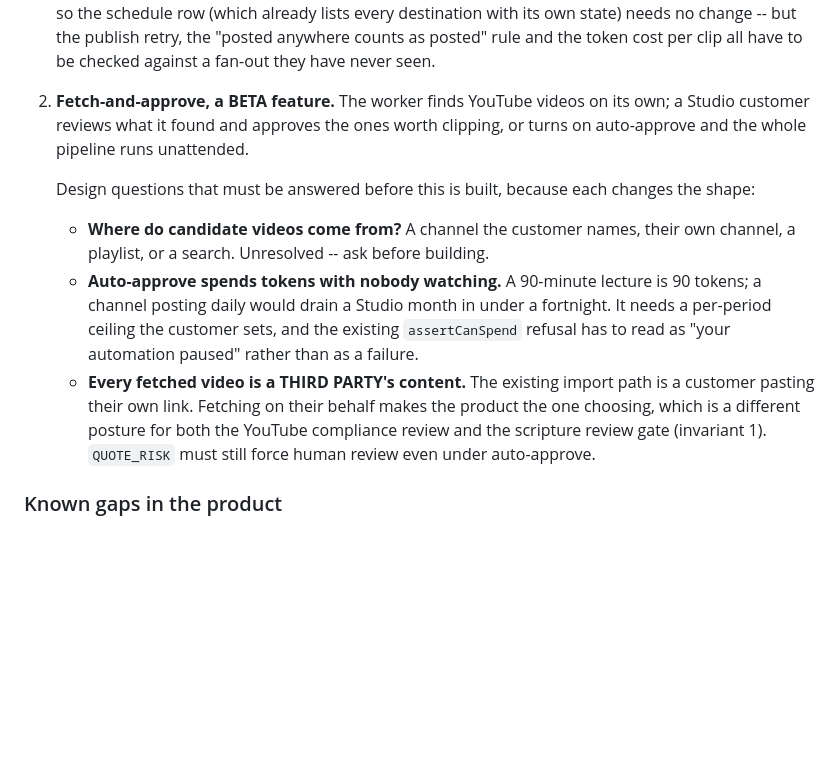
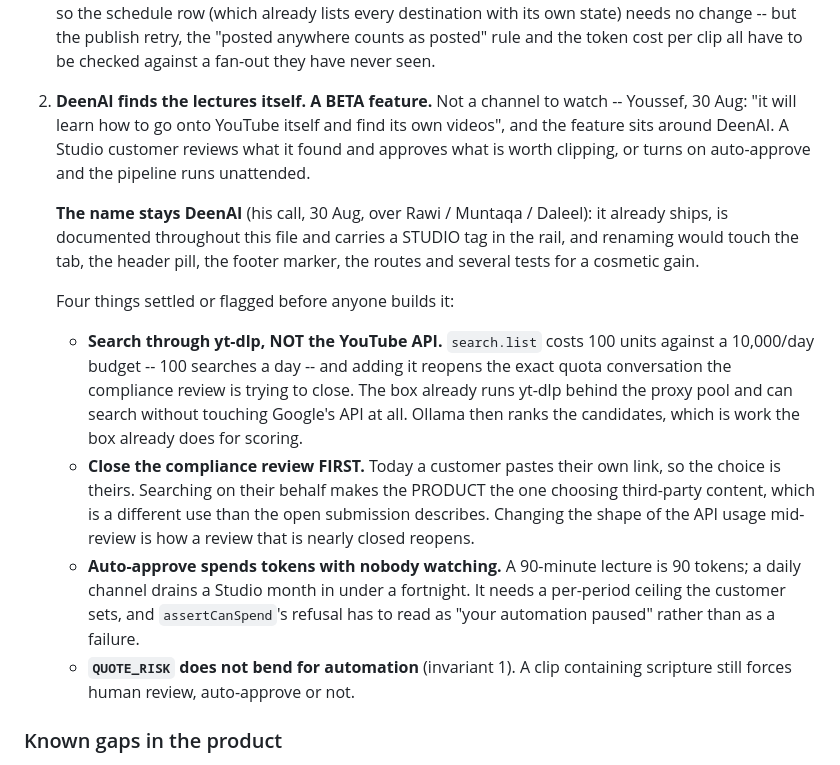
Before and after one commit to youssefchannaoui/Clip-agent-, a Markdown page: CLAUDE.md, the part around the change. Drawn GitHub-style; blank space fills up the shorter version.

Commit message:
DeenAI finds its own lectures, and keeps its name
Youssef clarified 30 Aug: not a channel to watch -- it goes onto YouTube and
finds its own videos, and the feature sits around DeenAI.

Two decisions recorded. The name stays DeenAI, over Rawi/Muntaqa/Daleel: it
already ships and renaming buys nothing but churn across the tab, the rail
tag, the routes and the tests.

And the search runs through yt-dlp, not the YouTube API. search.list costs
100 units against 10,000/day -- 100 searches a day -- and adding it reopens
the quota question the compliance review is trying to close. The box already
has yt-dlp behind the proxy pool and Ollama to rank what it finds.

The warning worth keeping: searching on a customer's behalf makes the PRODUCT
the one choosing third-party content, which is not what the open submission
describes. Close that review before changing the shape of the usage it
describes.

Docs only.

Co-Authored-By: Claude Opus 5 <noreply@anthropic.com>

```diff
--- a/CLAUDE.md
+++ b/CLAUDE.md
@@ -1286,26 +1286,35 @@ Two features, both Studio-only, in the order he asked for them.
    the "posted anywhere counts as posted" rule and the token cost per clip all
    have to be checked against a fan-out they have never seen.
 
-2. **Fetch-and-approve, a BETA feature.** The worker finds YouTube videos on
-   its own; a Studio customer reviews what it found and approves the ones
-   worth clipping, or turns on auto-approve and the whole pipeline runs
-   unattended.
+2. **DeenAI finds the lectures itself. A BETA feature.** Not a channel to
+   watch -- Youssef, 30 Aug: "it will learn how to go onto YouTube itself and
+   find its own videos", and the feature sits around DeenAI. A Studio customer
+   reviews what it found and approves what is worth clipping, or turns on
+   auto-approve and the pipeline runs unattended.
 
-   Design questions that must be answered before this is built, because each
-   changes the shape:
-   - **Where do candidate videos come from?** A channel the customer names,
-     their own channel, a playlist, or a search. Unresolved -- ask before
-     building.
+   **The name stays DeenAI** (his call, 30 Aug, over Rawi / Muntaqa / Daleel):
+   it already ships, is documented throughout this file and carries a STUDIO
+   tag in the rail, and renaming would touch the tab, the header pill, the
+   footer marker, the routes and several tests for a cosmetic gain.
+
+   Four things settled or flagged before anyone builds it:
+   - **Search through yt-dlp, NOT the YouTube API.** `search.list` costs 100
+     units against a 10,000/day budget -- 100 searches a day -- and adding it
+     reopens the exact quota conversation the compliance review is trying to
+     close. The box already runs yt-dlp behind the proxy pool and can search
+     without touching Google's API at all. Ollama then ranks the candidates,
+     which is work the box already does for scoring.
+   - **Close the compliance review FIRST.** Today a customer pastes their own
+     link, so the choice is theirs. Searching on their behalf makes the
+     PRODUCT the one choosing third-party content, which is a different use
+     than the open submission describes. Changing the shape of the API usage
+     mid-review is how a review that is nearly closed reopens.
    - **Auto-approve spends tokens with nobody watching.** A 90-minute lecture
-     is 90 tokens; a channel posting daily would drain a Studio month in under
-     a fortnight. It needs a per-period ceiling the customer sets, and the
-     existing `assertCanSpend` refusal has to read as "your automation paused"
-     rather than as a failure.
-   - **Every fetched video is a THIRD PARTY's content.** The existing import
-     path is a customer pasting their own link. Fetching on their behalf makes
-     the product the one choosing, which is a different posture for both the
-     YouTube compliance review and the scripture review gate (invariant 1).
-     `QUOTE_RISK` must still force human review even under auto-approve.
+     is 90 tokens; a daily channel drains a Studio month in under a fortnight.
+     It needs a per-period ceiling the customer sets, and `assertCanSpend`'s
+     refusal has to read as "your automation paused" rather than as a failure.
+   - **`QUOTE_RISK` does not bend for automation** (invariant 1). A clip
+     containing scripture still forces human review, auto-approve or not.
 
 ### Known gaps in the product
 
```
